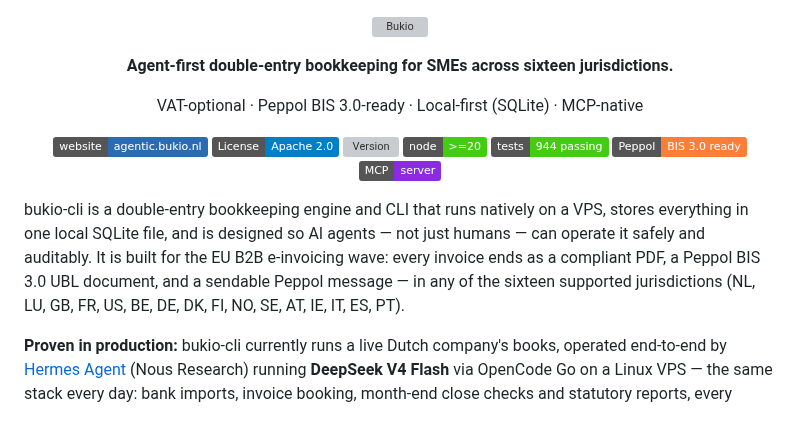
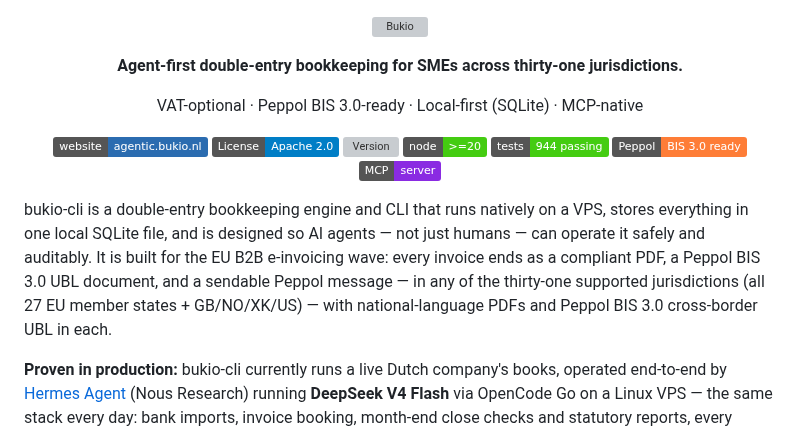
Before and after one commit to erikvankempen/bukio-cli, a Markdown page: README.md, the part around the change. Rendered like a GitHub page; badges without logos; grey boxes are pictures that could not be loaded.

Commit message:
docs: update README/AGENTS/GH description to thirty-one jurisdictions

```diff
--- a/README.md
+++ b/README.md
@@ -2,7 +2,7 @@
 
 <a href="https://agentic.bukio.nl"><img src="https://agentic.bukio.nl/assets/logo-light.svg?v=2" alt="Bukio" width="340"></a>
 
-**Agent-first double-entry bookkeeping for SMEs across sixteen jurisdictions.**
+**Agent-first double-entry bookkeeping for SMEs across thirty-one jurisdictions.**
 
 VAT-optional · Peppol BIS 3.0-ready · Local-first (SQLite) · MCP-native
 
@@ -16,7 +16,7 @@ VAT-optional · Peppol BIS 3.0-ready · Local-first (SQLite) · MCP-native
 
 </div>
 
-bukio-cli is a double-entry bookkeeping engine and CLI that runs natively on a VPS, stores everything in one local SQLite file, and is designed so AI agents — not just humans — can operate it safely and auditably. It is built for the EU B2B e-invoicing wave: every invoice ends as a compliant PDF, a Peppol BIS 3.0 UBL document, and a sendable Peppol message — in any of the sixteen supported jurisdictions (NL, LU, GB, FR, US, BE, DE, DK, FI, NO, SE, AT, IE, IT, ES, PT).
+bukio-cli is a double-entry bookkeeping engine and CLI that runs natively on a VPS, stores everything in one local SQLite file, and is designed so AI agents — not just humans — can operate it safely and auditably. It is built for the EU B2B e-invoicing wave: every invoice ends as a compliant PDF, a Peppol BIS 3.0 UBL document, and a sendable Peppol message — in any of the thirty-one supported jurisdictions (all 27 EU member states + GB/NO/XK/US) — with national-language PDFs and Peppol BIS 3.0 cross-border UBL in each.
 
 **Proven in production:** bukio-cli currently runs a live Dutch company's books, operated end-to-end by [Hermes Agent](https://hermes-agent.nousresearch.com) (Nous Research) running **DeepSeek V4 Flash** via OpenCode Go on a Linux VPS — the same stack every day: bank imports, invoice booking, month-end close checks and statutory reports, every action attributable in the audit log. The full stack disclosure is in [AI Development Cost & Token Usage](#ai-development-cost--token-usage).
 
```
Also changed, not shown: AGENTS.md (+3 -3 lines).
